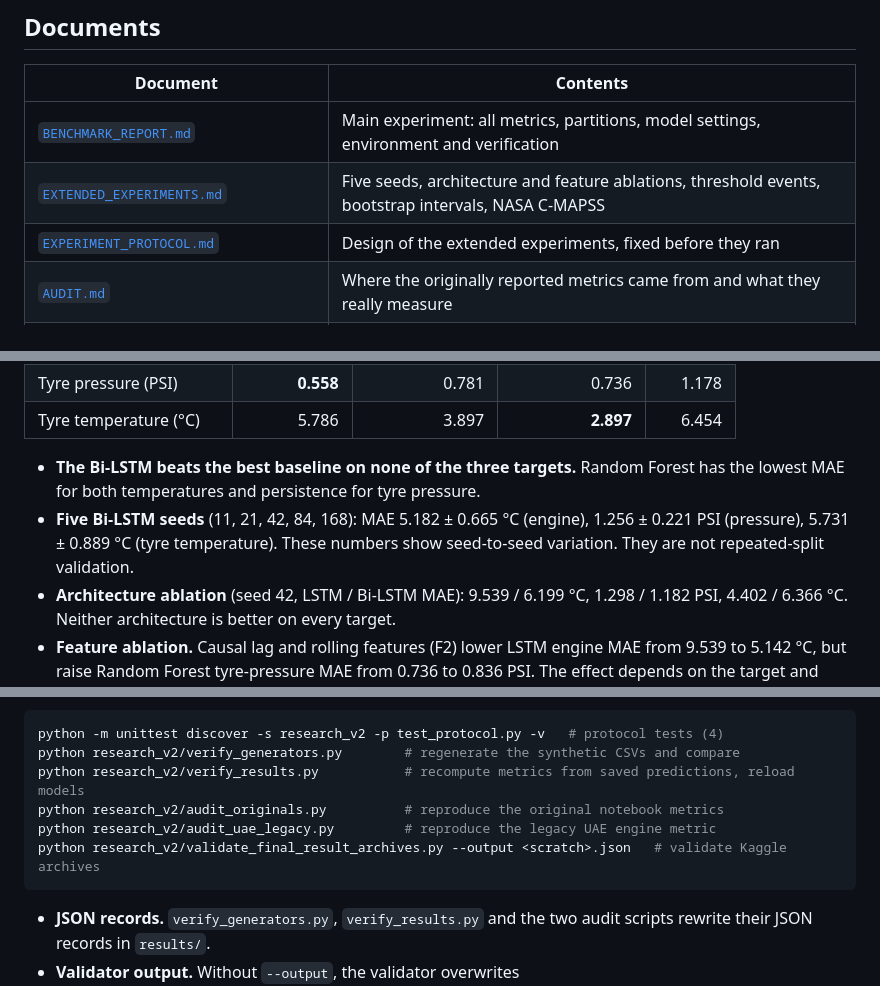
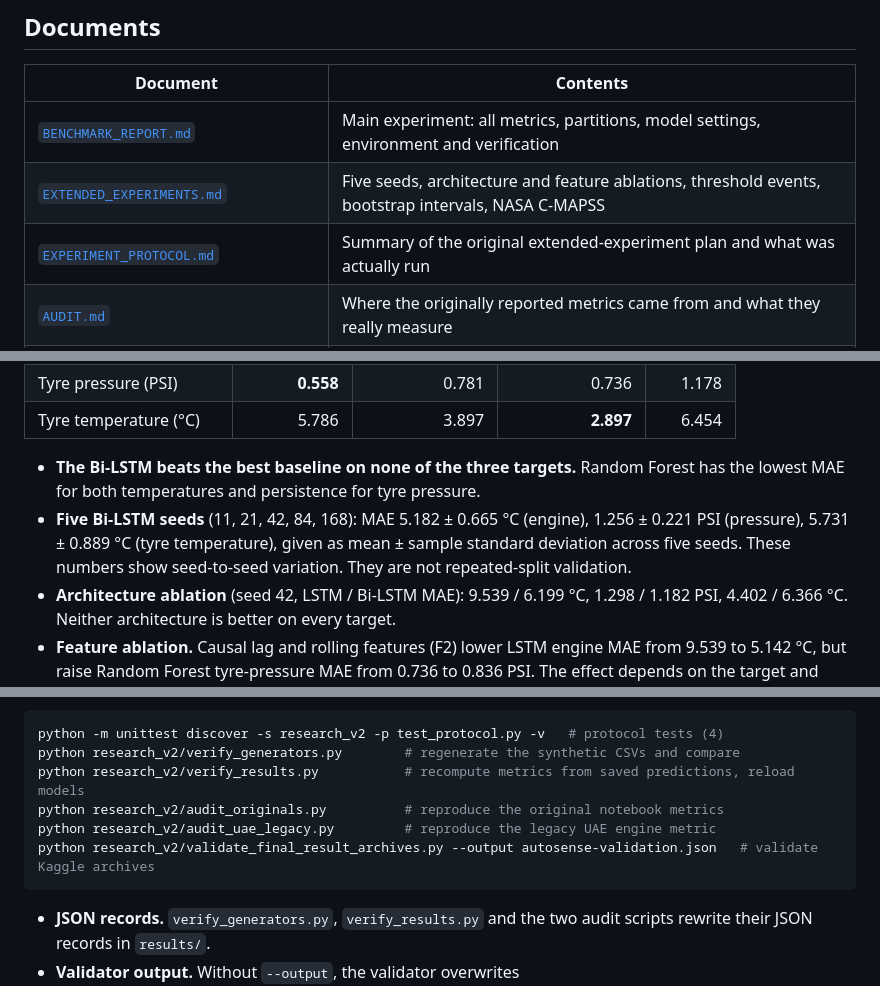
Before and after one commit to Muzammillcoste/AutoSense--Smart-Asset-Monitoring-Maintenance, a Markdown page: research_v2/README.md, 3 parts joined by grey strips. GitHub-like rendering.

````diff
--- a/research_v2/README.md
+++ b/research_v2/README.md
@@ -17,7 +17,7 @@ It evaluates **sensor forecasting for threshold-based maintenance only**. It doe
 |---|---|
 | [`BENCHMARK_REPORT.md`](BENCHMARK_REPORT.md) | Main experiment: all metrics, partitions, model settings, environment and verification |
 | [`EXTENDED_EXPERIMENTS.md`](EXTENDED_EXPERIMENTS.md) | Five seeds, architecture and feature ablations, threshold events, bootstrap intervals, NASA C-MAPSS |
-| [`EXPERIMENT_PROTOCOL.md`](EXPERIMENT_PROTOCOL.md) | Design of the extended experiments, fixed before they ran |
+| [`EXPERIMENT_PROTOCOL.md`](EXPERIMENT_PROTOCOL.md) | Summary of the original extended-experiment plan and what was actually run |
 | [`AUDIT.md`](AUDIT.md) | Where the originally reported metrics came from and what they really measure |
 | [`results/README.md`](results/README.md), [`ieee_results/README.md`](ieee_results/README.md) | Guides to the result files |
 | [`kaggle/README.md`](kaggle/README.md) | How the GPU runs were executed on Kaggle |
@@ -33,7 +33,7 @@ It evaluates **sensor forecasting for threshold-based maintenance only**. It doe
 | Tyre temperature (°C) | 5.786 | 3.897 | **2.897** | 6.454 |
 
 - **The Bi-LSTM beats the best baseline on none of the three targets.** Random Forest has the lowest MAE for both temperatures and persistence for tyre pressure.
-- **Five Bi-LSTM seeds** (11, 21, 42, 84, 168): MAE 5.182 ± 0.665 °C (engine), 1.256 ± 0.221 PSI (pressure), 5.731 ± 0.889 °C (tyre temperature). These numbers show seed-to-seed variation. They are not repeated-split validation.
+- **Five Bi-LSTM seeds** (11, 21, 42, 84, 168): MAE 5.182 ± 0.665 °C (engine), 1.256 ± 0.221 PSI (pressure), 5.731 ± 0.889 °C (tyre temperature), given as mean ± sample standard deviation across five seeds. These numbers show seed-to-seed variation. They are not repeated-split validation.
 - **Architecture ablation** (seed 42, LSTM / Bi-LSTM MAE): 9.539 / 6.199 °C, 1.298 / 1.182 PSI, 4.402 / 6.366 °C. Neither architecture is better on every target.
 - **Feature ablation.** Causal lag and rolling features (F2) lower LSTM engine MAE from 9.539 to 5.142 °C, but raise Random Forest tyre-pressure MAE from 0.736 to 0.836 PSI. The effect depends on the target and model.
 - **Proxy threshold events** (thresholds from training data, not fault labels). The Bi-LSTM scores F1 = 0 on engine temperature and tyre pressure. On tyre temperature it scores F1 0.802, but its specificity is 0, so it does not tell events from non-events. Seasonal naive gives the most balanced alerts.
@@ -85,7 +85,7 @@ python research_v2/verify_generators.py        # regenerate the synthetic CSVs a
 python research_v2/verify_results.py           # recompute metrics from saved predictions, reload models
 python research_v2/audit_originals.py          # reproduce the original notebook metrics
 python research_v2/audit_uae_legacy.py         # reproduce the legacy UAE engine metric
-python research_v2/validate_final_result_archives.py --output <scratch>.json   # validate Kaggle archives
+python research_v2/validate_final_result_archives.py --output autosense-validation.json   # validate Kaggle archives
 ```
 
 - **JSON records.** `verify_generators.py`, `verify_results.py` and the two audit scripts rewrite their JSON records in `results/`.
````
Also changed, not shown: research_v2/EXPERIMENT_PROTOCOL.md (+1 -1 lines), research_v2/EXTENDED_EXPERIMENTS.md (+1 -1 lines).
